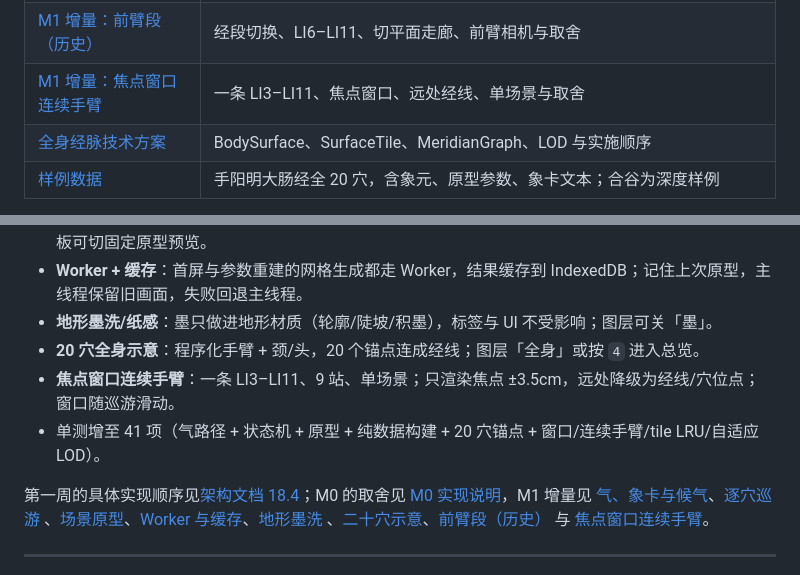
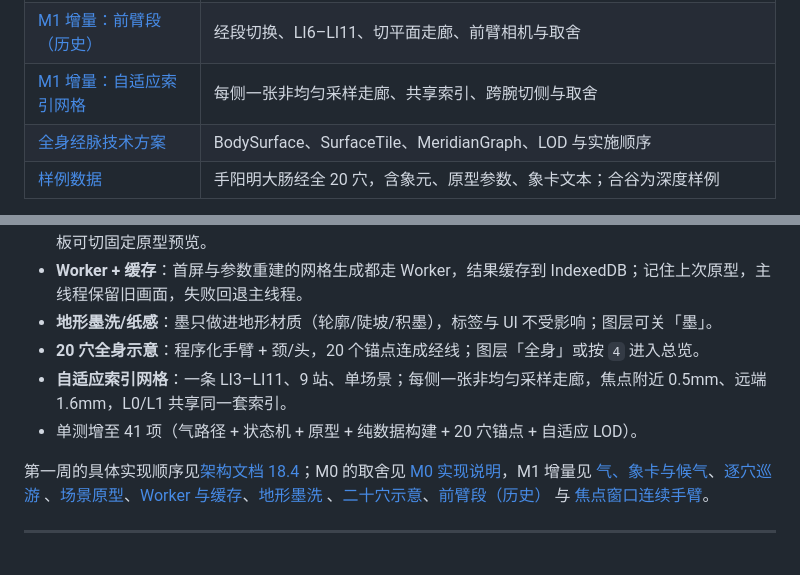
Before and after one commit to yunhenk/inner-travel, a Markdown page: README.md, 2 parts joined by grey strips. Rendered like a GitHub page.

Commit message:
feat: 单侧自适应索引网格（L0/L1 共享索引）
- 手背/前臂各一张整侧走廊，sFocus/sFine/sCoarse 非均匀采样
- 焦点 0.5mm、远端 1.6mm，2.4 万三角形，无 L0/L1 接缝
- 移除多窗口/邻接/过渡带的渲染代码
- 跨腕按法线切侧，仍由 ArmLine/雾收口
- 测试 41，文档 14 重写

```diff
--- a/README.md
+++ b/README.md
@@ -56,7 +56,7 @@
 | [M1 增量：地形墨洗与纸感](docs/10-M1-地形墨洗与纸感.md) | 地形材质的轮廓/皴擦/积墨、纸纹、墨开关与被回退的屏幕空间方案 |
 | [M1 增量：二十穴与全身示意](docs/11-M1-二十穴与全身示意.md) | 程序化身体总览、20 穴锚点、颈/头示意、相机与取舍 |
 | [M1 增量：前臂段（历史）](docs/12-M1-前臂段.md) | 经段切换、LI6–LI11、切平面走廊、前臂相机与取舍 |
-| [M1 增量：焦点窗口连续手臂](docs/14-M1-焦点窗口连续手臂.md) | 一条 LI3–LI11、焦点窗口、远处经线、单场景与取舍 |
+| [M1 增量：自适应索引网格](docs/14-M1-焦点窗口连续手臂.md) | 每侧一张非均匀采样走廊、共享索引、跨腕切侧与取舍 |
 | [全身经脉技术方案](docs/13-全身经脉技术方案.md) | BodySurface、SurfaceTile、MeridianGraph、LOD 与实施顺序 |
 | [样例数据](content/meridians/hand-yangming-large-intestine.json) | 手阳明大肠经全 20 穴，含象元、原型参数、象卡文本；合谷为深度样例 |
 
@@ -173,8 +173,8 @@ M0 实际使用的是「程序化手 + 前臂」而非 GLB，地形在主线程
 - **Worker + 缓存**：首屏与参数重建的网格生成都走 Worker，结果缓存到 IndexedDB；记住上次原型，主线程保留旧画面，失败回退主线程。
 - **地形墨洗/纸感**：墨只做进地形材质（轮廓/陡坡/积墨），标签与 UI 不受影响；图层可关「墨」。
 - **20 穴全身示意**：程序化手臂 + 颈/头，20 个锚点连成经线；图层「全身」或按 `4` 进入总览。
-- **焦点窗口连续手臂**：一条 LI3–LI11、9 站、单场景；只渲染焦点 ±3.5cm，远处降级为经线/穴位点；窗口随巡游滑动。
-- 单测增至 41 项（气路径 + 状态机 + 原型 + 纯数据构建 + 20 穴锚点 + 窗口/连续手臂/tile LRU/自适应 LOD）。
+- **自适应索引网格**：一条 LI3–LI11、9 站、单场景；每侧一张非均匀采样走廊，焦点附近 0.5mm、远端 1.6mm，L0/L1 共享同一套索引。
+- 单测增至 41 项（气路径 + 状态机 + 原型 + 纯数据构建 + 20 穴锚点 + 自适应 LOD）。
 
 第一周的具体实现顺序见[架构文档 18.4](docs/02-实现架构.md#184-参考实现顺序第一周)；M0 的取舍见 [M0 实现说明](docs/04-M0实现说明.md)，M1 增量见 [气、象卡与候气](docs/06-M1-气与象卡.md)、[逐穴巡游](docs/07-M1-逐穴巡游.md) 、[场景原型](docs/08-M1-场景原型.md)、[Worker 与缓存](docs/09-M1-Worker与缓存.md)、[地形墨洗](docs/10-M1-地形墨洗与纸感.md) 、[二十穴示意](docs/11-M1-二十穴与全身示意.md)、[前臂段（历史）](docs/12-M1-前臂段.md) 与 [焦点窗口连续手臂](docs/14-M1-焦点窗口连续手臂.md)。
 
```
Also changed, not shown: docs/05-代码目录说明.md (+5 -5 lines), docs/14-M1-焦点窗口连续手臂.md (+51 -52 lines), docs/screenshots/observe.jpg, 1 other file.
